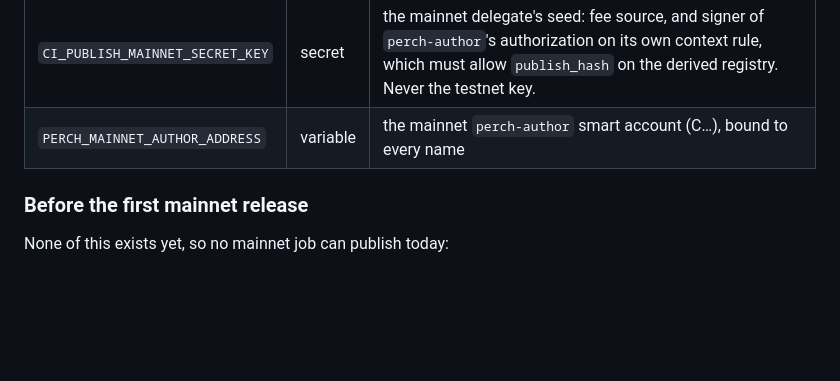
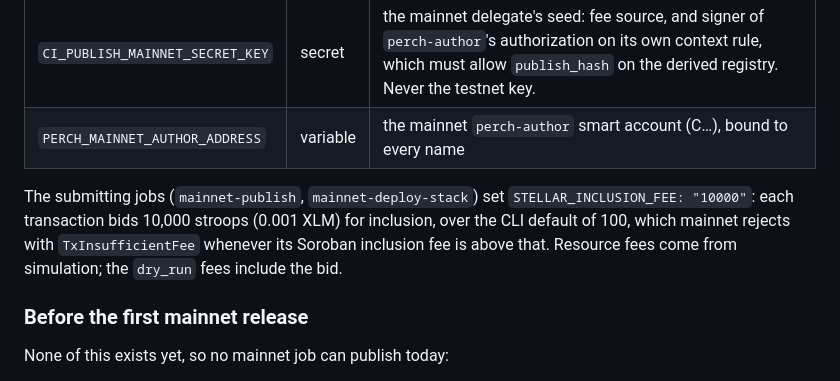
Before and after one commit to stellar-registry/perch, a Markdown page: deploy/README.md, the part around the change. Drawn GitHub-style; blank space fills up the shorter version.

Commit message:
Deploying to gh-pages from @ stellar-registry/perch@caf724a1818ea492f3c82315a3dc6f964436bf19 🚀

```diff
--- a/deploy/README.md
+++ b/deploy/README.md
@@ -743,6 +743,13 @@ the derived registry.
 | `CI_PUBLISH_MAINNET_SECRET_KEY` | secret | the mainnet delegate's seed: fee source, and signer of `perch-author`'s authorization on its own context rule, which must allow `publish_hash` on the derived registry. Never the testnet key. |
 | `PERCH_MAINNET_AUTHOR_ADDRESS` | variable | the mainnet `perch-author` smart account (C…), bound to every name |
 
+The submitting jobs (`mainnet-publish`, `mainnet-deploy-stack`) set
+`STELLAR_INCLUSION_FEE: "10000"`: each transaction bids 10,000 stroops
+(0.001 XLM) for inclusion, over the CLI default of 100, which mainnet
+rejects with `TxInsufficientFee` whenever its Soroban inclusion fee is
+above that. Resource fees come from simulation; the `dry_run` fees include
+the bid.
+
 ### Before the first mainnet release
 
 None of this exists yet, so no mainnet job can publish today:
```
